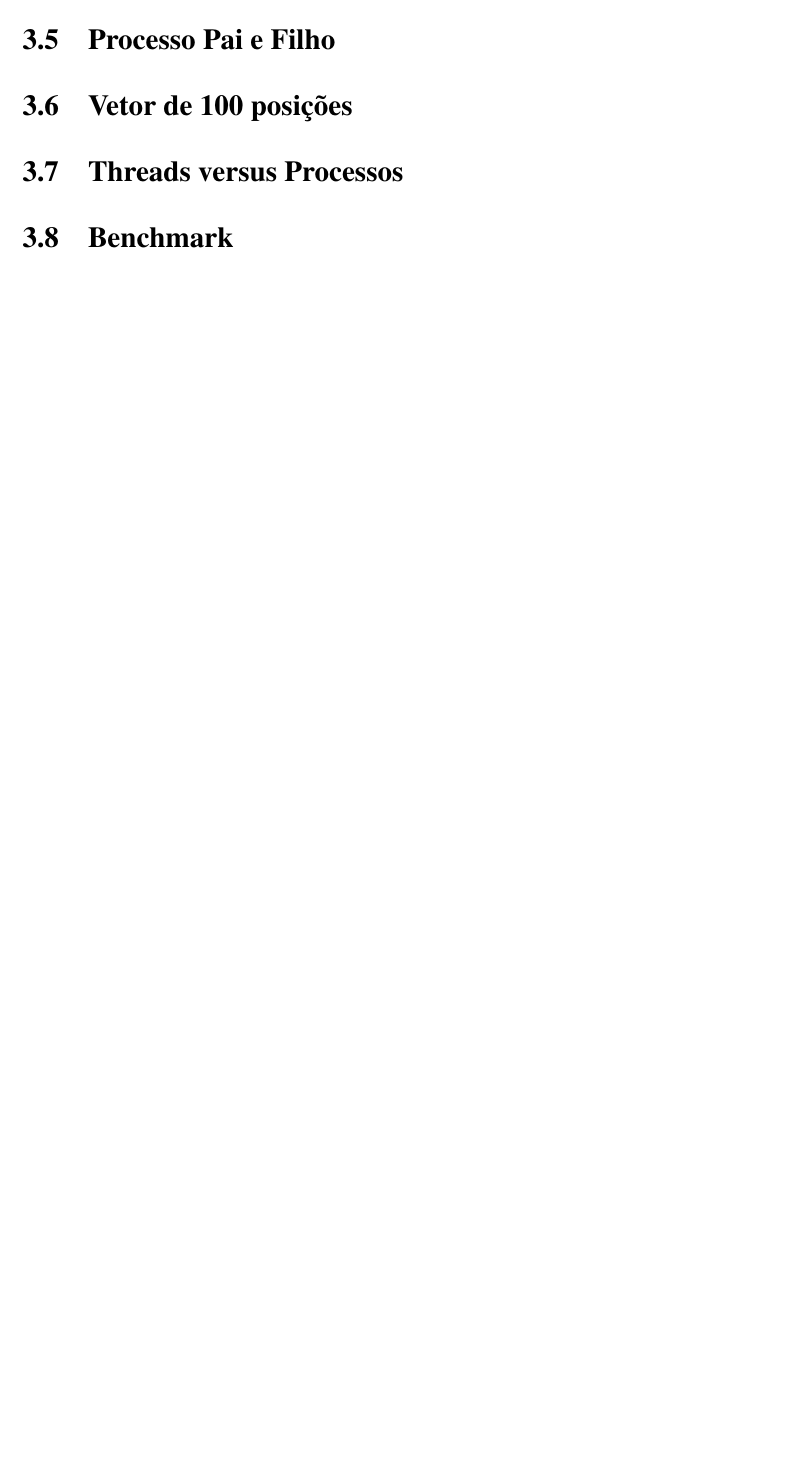
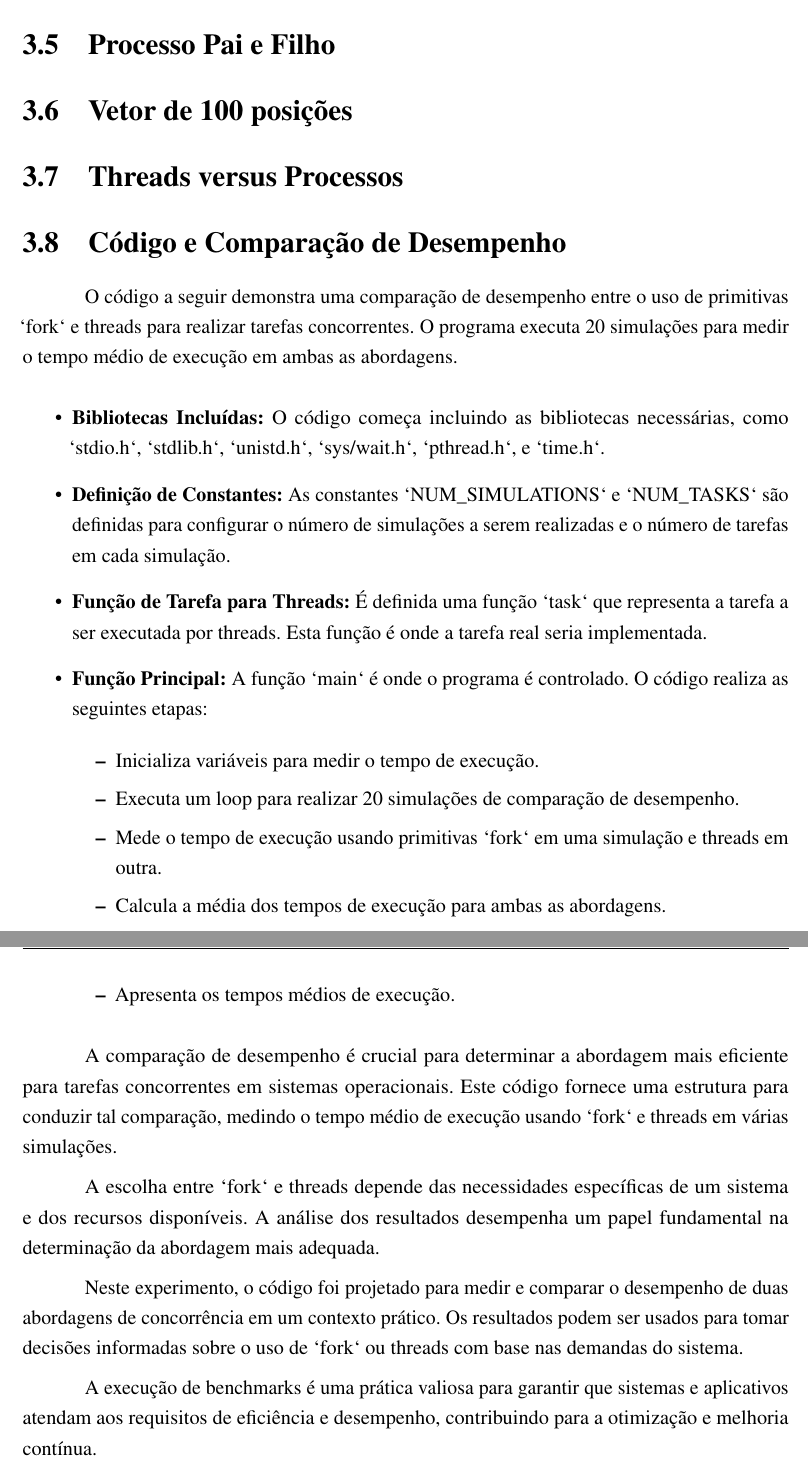
Before and after one commit to jvictorferreira3301/Sistemas_Operacionais, a LaTeX thesis (relatorios/relatorio_2/SO2.tex): part of page 13 of 15 before the commit and two parts of pages 13 and 14 of 16 after it, the two joined at a grey line, cut so that both start at the same text, the shorter picture padded with empty space. Compiled offline with pdfLaTeX.

Commit message:
atualização da seção 3.4 pro novo codigo e adição de conteudo na 3.8

```diff
--- a/relatorios/relatorio_2/SO2.tex
+++ b/relatorios/relatorio_2/SO2.tex
@@ -419,7 +422,45 @@
 
 \section{Threads versus Processos}
 
-\section{Benchmark}
+\section{Código e Comparação de Desempenho}
+
+O código a seguir demonstra uma comparação de desempenho entre o uso de primitivas `fork` e threads para realizar tarefas concorrentes. O programa executa 20 simulações para medir o tempo médio de execução em ambas as abordagens.
+
+
+\begin{itemize}
+    \item \textbf{Bibliotecas Incluídas:} O código começa incluindo as bibliotecas necessárias, como `stdio.h`, `stdlib.h`, `unistd.h`, `sys/wait.h`, `pthread.h`, e `time.h`.
+
+    \item \textbf{Definição de Constantes:} As constantes `NUM\_SIMULATIONS` e `NUM\_TASKS` são definidas para configurar o número de simulações a serem realizadas e o número de tarefas em cada simulação.
+
+    \item \textbf{Função de Tarefa para Threads:} É definida uma função `task` que representa a tarefa a ser executada por threads. Esta função é onde a tarefa real seria implementada.
+
+    \item \textbf{Função Principal:} A função `main` é onde o programa é controlado. O código realiza as seguintes etapas:
+
+    \begin{itemize}
+        \item Inicializa variáveis para medir o tempo de execução.
+
+        \item Executa um loop para realizar 20 simulações de comparação de desempenho.
+
+        \item Mede o tempo de execução usando primitivas `fork` em uma simulação e threads em outra.
+
+        \item Calcula a média dos tempos de execução para ambas as abordagens.
+
+        \item Apresenta os tempos médios de execução.
+    \end{itemize}
+\end{itemize}
+
+A comparação de desempenho é crucial para determinar a abordagem mais eficiente para tarefas concorrentes em sistemas operacionais. Este código fornece uma estrutura para conduzir tal comparação, medindo o tempo médio de execução usando `fork` e threads em várias simulações.
+
+A escolha entre `fork` e threads depende das necessidades específicas de um sistema e dos recursos disponíveis. A análise dos resultados desempenha um papel fundamental na determinação da abordagem mais adequada.
+
+
+Neste experimento, o código foi projetado para medir e comparar o desempenho de duas abordagens de concorrência em um contexto prático. Os resultados podem ser usados para tomar decisões informadas sobre o uso de `fork` ou threads com base nas demandas do sistema.
+
+
+
+A execução de benchmarks é uma prática valiosa para garantir que sistemas e aplicativos atendam aos requisitos de eficiência e desempenho, contribuindo para a otimização e melhoria contínua.
+
+
 
 \chapter{Conclusão}
 \label{conclusao}
```
Also changed, not shown: relatorios/relatorio_2/imagens/processos_4.png, relatorios/relatorio_2/SO2.tex (13 more changed lines).
